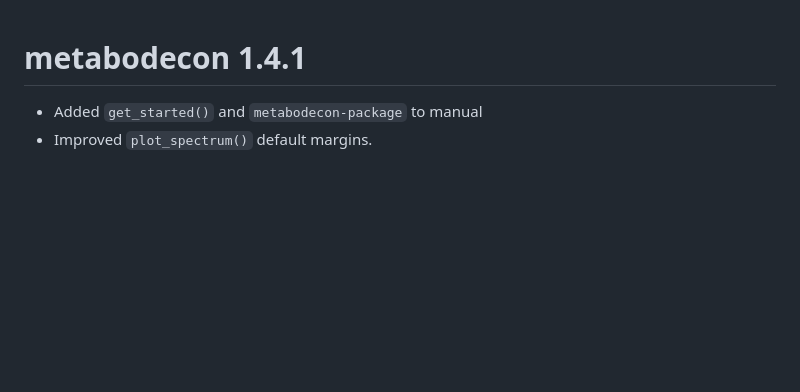
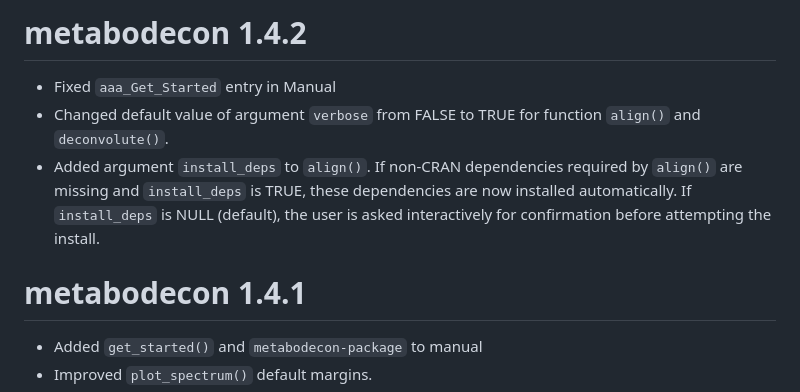
Before and after one commit to spang-lab/metabodecon, a Markdown page: NEWS.md, the part around the change. GitHub-like rendering; blank space fills up the shorter version.

```diff
--- a/NEWS.md
+++ b/NEWS.md
@@ -1,3 +1,9 @@
+# metabodecon 1.4.2
+
+- Fixed `aaa_Get_Started` entry in Manual
+- Changed default value of argument `verbose` from FALSE to TRUE for function `align()` and `deconvolute()`.
+- Added argument `install_deps` to `align()`. If non-CRAN dependencies required by `align()` are missing and `install_deps` is TRUE, these dependencies are now installed automatically. If `install_deps` is NULL (default), the user is asked interactively for confirmation before attempting the install.
+
 # metabodecon 1.4.1
 
 - Added `get_started()` and `metabodecon-package` to manual
```
Also changed, not shown: ARCHIVE.md (+12 -0 lines), TODOS.md (+16 -22 lines).
